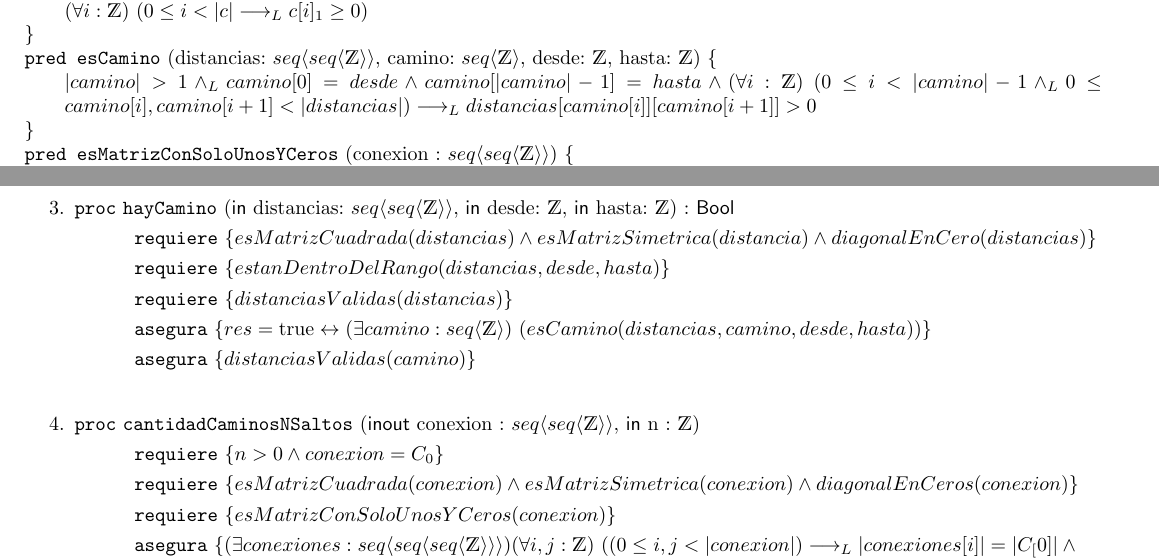
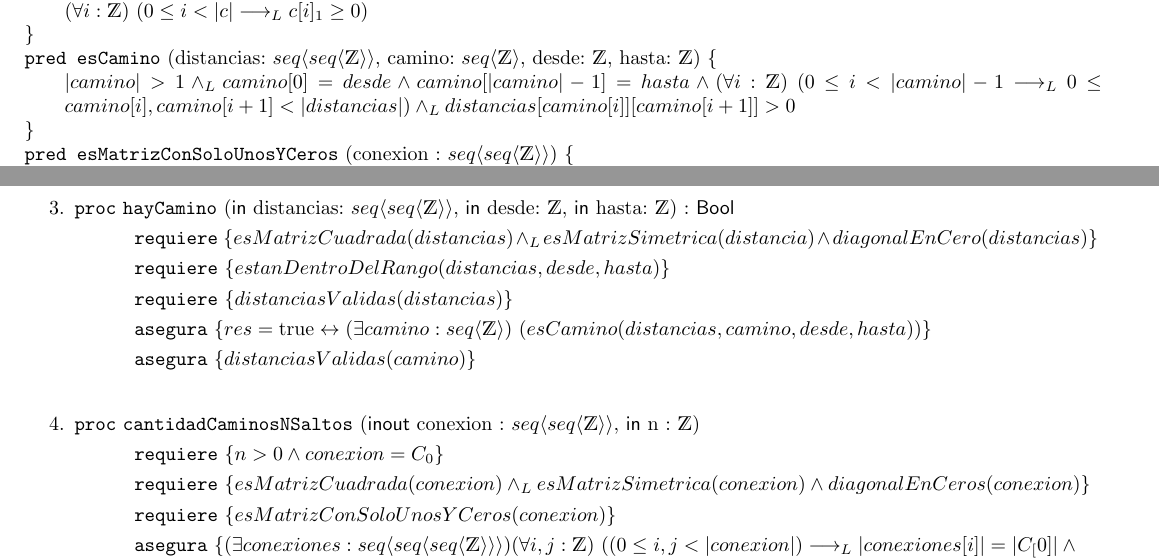
Before and after one commit to Kiki0w0/TP_AyE_GrupoVoid, a LaTeX document (tptestNuevo.tex): two parts of pages 2 and 3 of 7, joined at a grey line, cut so that both start at the same text. Compiled offline with pdfLaTeX.

Commit message:
Corrección de 1 pred y 2 proc
Corregí el pred esCamino y los proc hayCamino y cantidadCaminosNSaltos como dijo nuestro corrector.

```diff
--- a/tptestNuevo.tex
+++ b/tptestNuevo.tex
@@ -63,7 +63,7 @@
 	\pred{habitantesValidos}{c:\TLista{{\str \times \ent}}}{\paraTodo[unalinea]{i}{\ent}{0 \leq i <|c| \implicaLuego c[i]_1 \geq 0}}
 
 	% Predicado ES CAMINO
-	\pred{esCamino}{distancias: \TLista{\TLista{\ent}}, camino: \TLista{\ent}, desde: {\ent}, hasta: {\ent}}{\longitud{camino} > {1} \yLuego camino[0] = desde \land camino[\longitud{camino} - 1] = hasta \land \paraTodo[unalinea]{i}{\ent}{0 \leq {i}< \longitud{camino} - 1 \yLuego 0 \leq camino[i], camino[i+1] < \longitud{distancias}} \implicaLuego distancias[camino[i]] [camino[i+1]] > 0}
+	\pred{esCamino}{distancias: \TLista{\TLista{\ent}}, camino: \TLista{\ent}, desde: {\ent}, hasta: {\ent}}{\longitud{camino} > {1} \yLuego camino[0] = desde \land camino[\longitud{camino} - 1] = hasta \land \paraTodo[unalinea]{i}{\ent}{0 \leq {i}< \longitud{camino} - 1 \implicaLuego 0 \leq camino[i], camino[i+1] < \longitud{distancias}} \yLuego distancias[camino[i]] [camino[i+1]] > 0}
 
     \pred{esMatrizConSoloUnosYCeros}{conexion : \TLista{\TLista{\ent}}}{
 	\paraTodo[unalinea]{i}{\ent}{(0 \leq i < \longitud{conexion}) \implicaLuego
@@ -107,7 +107,7 @@
 \end{proc}
 \vspace{0.3cm}
 \item \begin{proc}{hayCamino}{\In distancias: \TLista{\TLista{\ent}}, \In desde: \ent, \In hasta: \ent}{\bool}
-	\requiere{esMatrizCuadrada(distancias) \land esMatrizSimetrica(distancia) \land diagonalEnCero(distancias)}
+	\requiere{esMatrizCuadrada(distancias) \yLuego esMatrizSimetrica(distancia) \land diagonalEnCero(distancias)}
 	\requiere{estanDentroDelRango(distancias,desde,hasta)}
 	\requiere{distanciasValidas(distancias)}
 	\asegura{res = \True \Iff \existe[unalinea]{camino}{\TLista{\ent}}{esCamino(distancias,camino,desde,hasta)}}
```
Also changed, not shown: tptestNuevo.tex (2 more changed lines).
